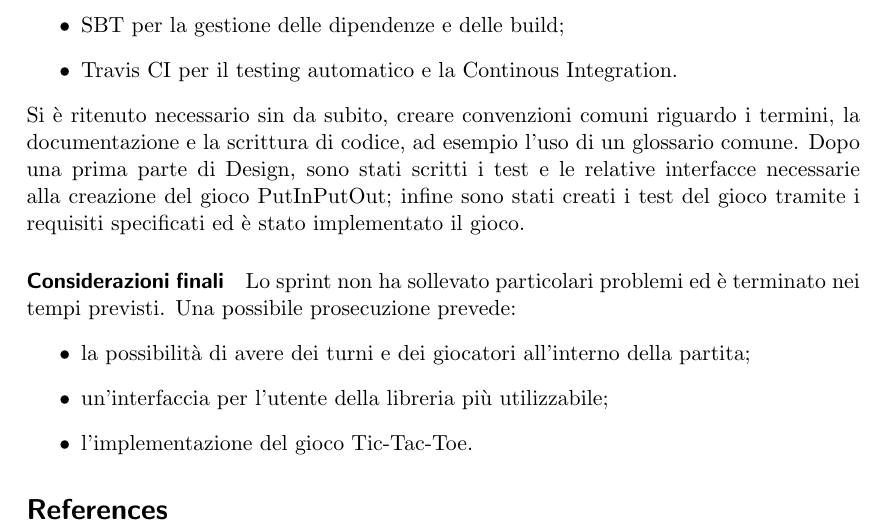
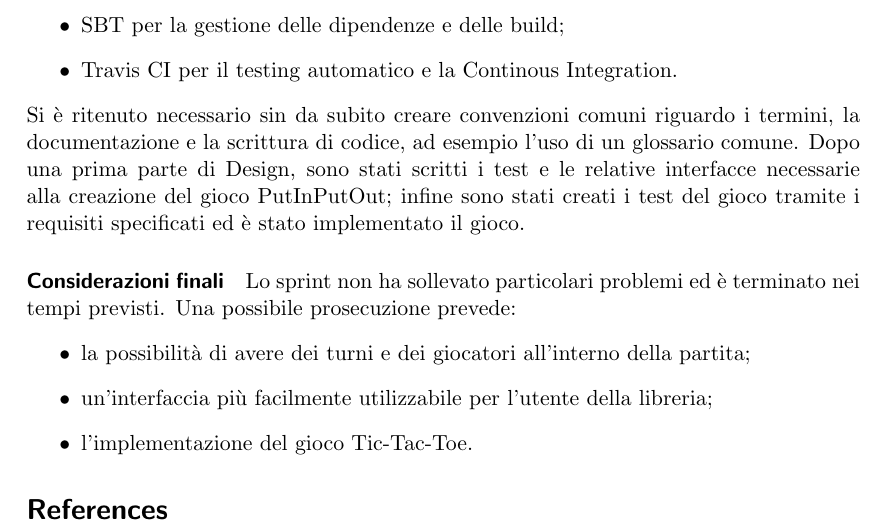
Before and after one commit to francescodente/PPS-19-s-bags, a LaTeX paper (doc/report/main.tex, which reads doc/report/tex/06_retrospettiva.tex): part of page 6 of 6, cut so that both start at the same text. Compiled offline with pdfLaTeX.

Commit message:
docs: improve readability

```diff
--- a/doc/report/tex/06_retrospettiva.tex
+++ b/doc/report/tex/06_retrospettiva.tex
@@ -12,13 +12,13 @@ Sono stati inizializzati i tool inerenti al processo di sviluppo, in particolare
    \item SBT per la gestione delle dipendenze e delle build;
    \item Travis CI per il testing automatico e la Continous Integration.
 \end{itemize}
-Si è ritenuto necessario sin da subito, creare convenzioni comuni riguardo i termini, la documentazione e la scrittura di codice, ad esempio l'uso di un glossario comune.
+Si è ritenuto necessario sin da subito creare convenzioni comuni riguardo i termini, la documentazione e la scrittura di codice, ad esempio l'uso di un glossario comune.
 Dopo una prima parte di Design, sono stati scritti i test e le relative interfacce necessarie alla creazione del gioco PutInPutOut; infine sono stati creati i test del gioco tramite i requisiti specificati ed è stato implementato il gioco.
 \paragraph{Considerazioni finali}
 Lo sprint non ha sollevato particolari problemi ed è terminato nei tempi previsti.
 Una possibile prosecuzione prevede:
 \begin{itemize}
   \item la possibilità di avere dei turni e dei giocatori all'interno della partita;
-  \item un'interfaccia per l'utente della libreria più utilizzabile;
+  \item un'interfaccia più facilmente utilizzabile per l'utente della libreria;
   \item l'implementazione del gioco Tic-Tac-Toe.
 \end{itemize}
```
